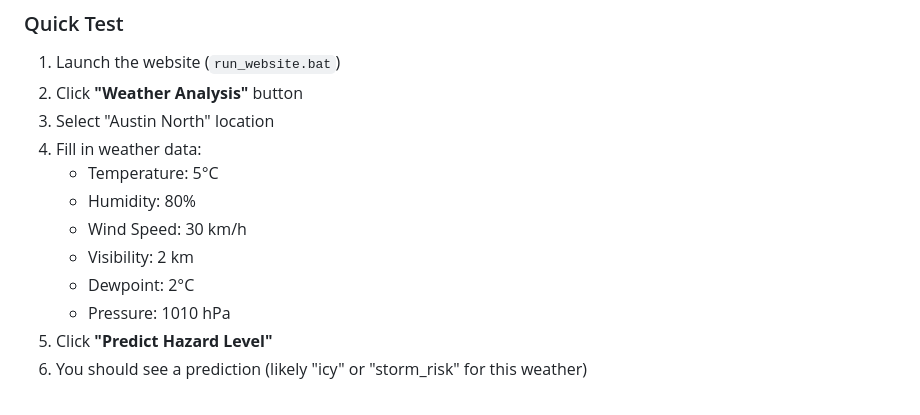
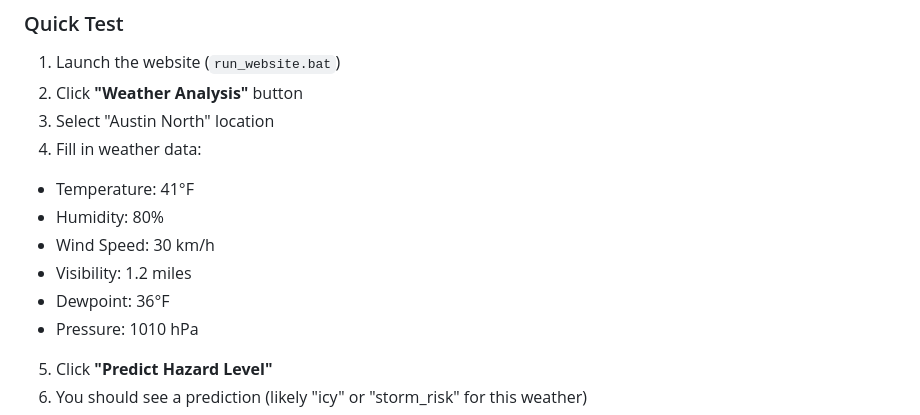
Before and after one commit to Abhinash2018/RoadHazardSafety, a Markdown page: QUICK_START.md, the part around the change. GitHub-like rendering.

```diff
--- a/QUICK_START.md
+++ b/QUICK_START.md
@@ -74,11 +74,11 @@ Then open your browser and go to: **http://localhost:5000**
 2. Click **"Weather Analysis"** button
 3. Select "Austin North" location
 4. Fill in weather data:
-   - Temperature: 5°C
+  - Temperature: 41°F
    - Humidity: 80%
    - Wind Speed: 30 km/h
-   - Visibility: 2 km
-   - Dewpoint: 2°C
+  - Visibility: 1.2 miles
+  - Dewpoint: 36°F
    - Pressure: 1010 hPa
 5. Click **"Predict Hazard Level"**
 6. You should see a prediction (likely "icy" or "storm_risk" for this weather)
```
Also changed, not shown: README.md (+4 -1 lines), WEBSITE_README.md (+12 -1 lines).
